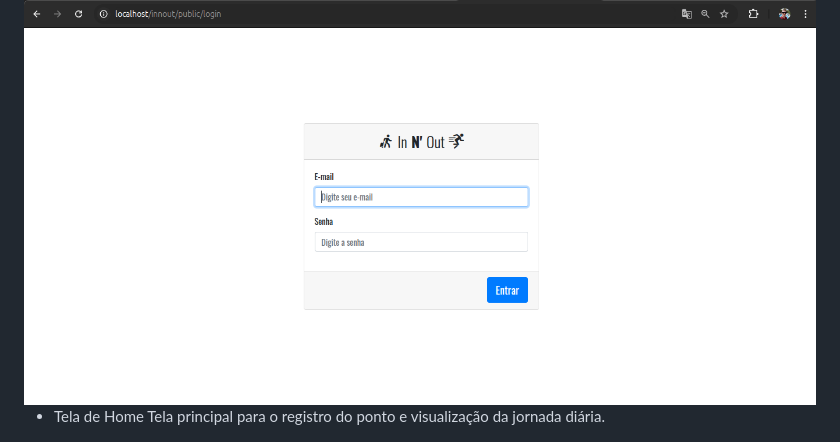
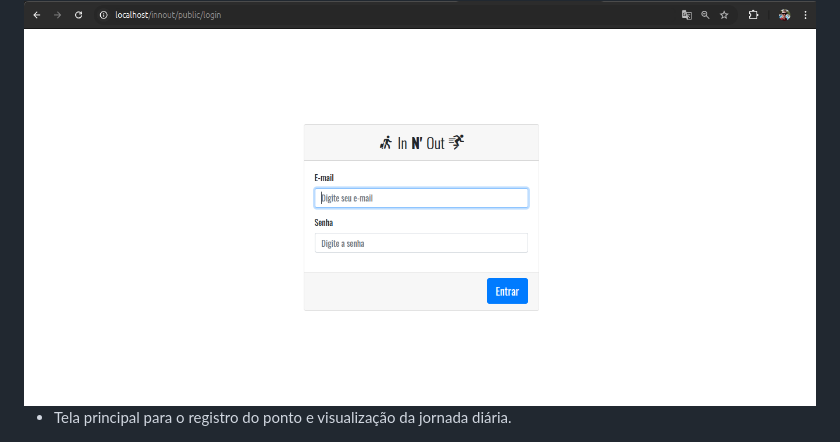
Before and after one commit to Wellington-Silva/Innout, a Markdown page: readme.md, the part around the change printed below. Rendered like a GitHub page.

```diff
--- a/readme.md
+++ b/readme.md
@@ -93,7 +88,6 @@ Tela inicial para autenticação de usuários.
 <img src="./public/assets/images/Login.png" alt="Texto Alternativo">
 
-- Tela de Home
-Tela principal para o registro do ponto e visualização da jornada diária.
+- Tela principal para o registro do ponto e visualização da jornada diária.
 <img src="./public/assets/images/Home.png" alt="Texto Alternativo">
 
 # 🛠️ Tecnologias Utilizadas
```
Also changed, not shown: other parts of readme.md (+10 -15 lines).
